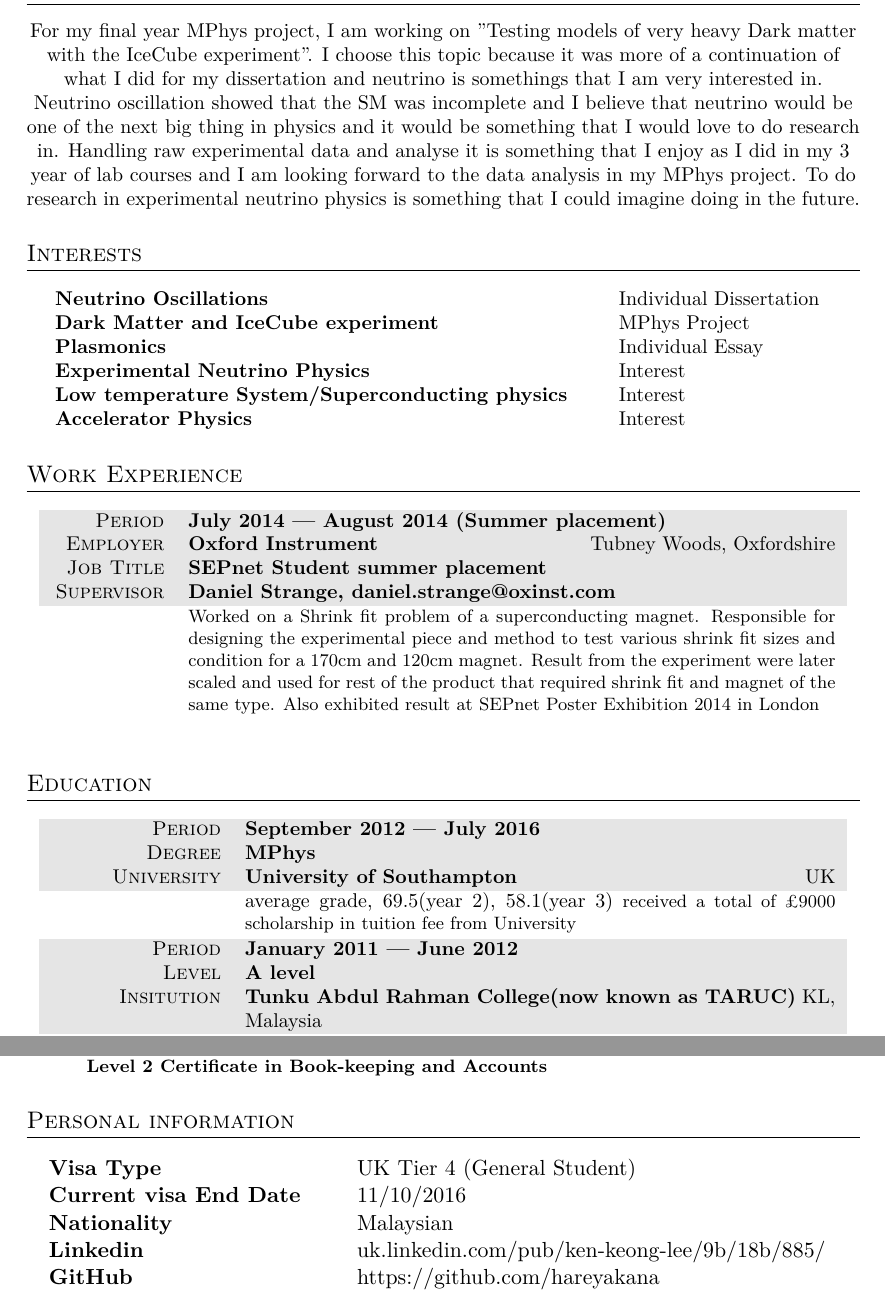
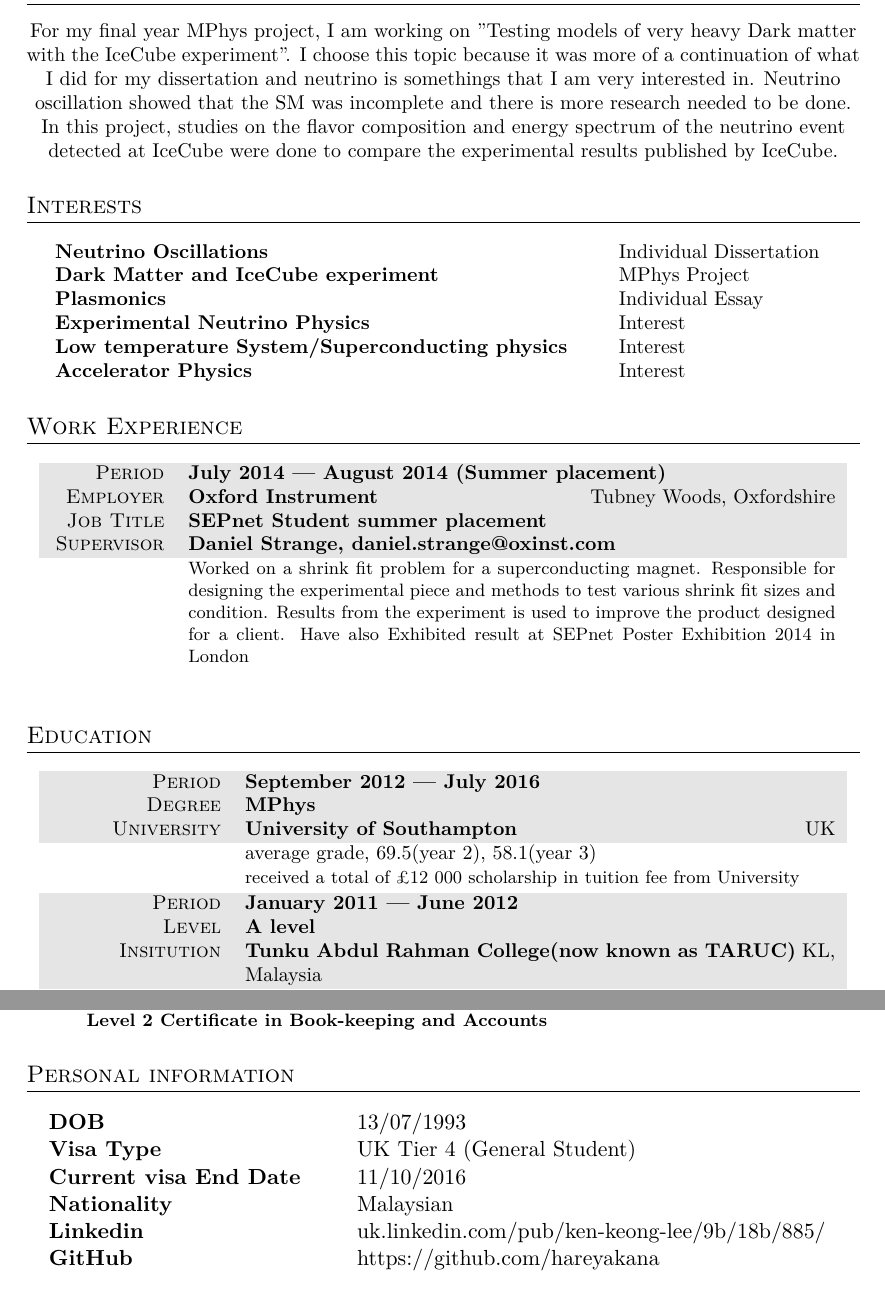
Before and after one commit to hareyakana/CV, a LaTeX CV (CV.tex): two parts of pages 1 and 2 of 2, joined at a grey line, cut so that both start at the same text. Compiled offline with XeLaTeX; an older LaTeX class or package is replaced by its successor.

Commit message:
post exam update

```diff
--- a/CV.tex
+++ b/CV.tex
@@ -48,7 +48,7 @@
 %----------------------------------------------------------------------------------------
 \section{Personal Statement}
 
-\small{For my final year MPhys project, I am working on "Testing models of very heavy Dark matter with the IceCube experiment". I choose this topic because it was more of a continuation of what I did for my dissertation and neutrino is somethings that I am very interested in. Neutrino oscillation showed that the SM was incomplete and I believe that neutrino would be one of the next big thing in physics and it would be something that I would love to do research in. Handling raw experimental data and analyse it is something that I enjoy as I did in my 3 year of lab courses and I am looking forward to the data analysis in my MPhys project. To do research in experimental neutrino physics is something that I could imagine doing in the future.}
+\small{For my final year MPhys project, I am working on "Testing models of very heavy Dark matter with the IceCube experiment". I choose this topic because it was more of a continuation of what I did for my dissertation and neutrino is somethings that I am very interested in. Neutrino oscillation showed that the SM was incomplete and there is more research needed to be done. In this project, studies on the flavor composition and energy spectrum of the neutrino event detected at IceCube were done to compare the experimental results published by IceCube.}
 
 %----------------------------------------------------------------------------------------
 %	Interests
@@ -74,7 +74,7 @@ Accelerator Physics & Interest\\
 \gray Employer & \textbf{Oxford Instrument} \hfill Tubney Woods, Oxfordshire\\
 \gray Job Title & \textbf{SEPnet Student summer placement}\\
 \gray Supervisor & \textbf{Daniel Strange, daniel.strange@oxinst.com}\\
-& \footnotesize{Worked on a Shrink fit problem of a superconducting magnet. Responsible for designing the experimental piece and method to test various shrink fit sizes and condition for a 170cm and 120cm magnet. Result from the experiment were later scaled and used for rest of the product that required shrink fit and magnet of the same type. Also exhibited result at SEPnet Poster Exhibition 2014 in London}
+& \footnotesize{Worked on a shrink fit problem for a superconducting magnet. Responsible for designing the experimental piece and methods to test various shrink fit sizes and condition. Results from the experiment is used to improve the product designed for a client. Have also Exhibited result at SEPnet Poster Exhibition 2014 in London}
 \end{tabularx}
 
 \vspace{12pt}
@@ -96,15 +96,15 @@ Accelerator Physics & Interest\\
 \gray Period & \textbf{September 2012 --- July 2016}\\
 \gray Degree & \textbf{MPhys}\\
 \gray University & \textbf{University of Southampton} \hfill UK\\
-& average grade, 69.5(year 2), 58.1(year 3)
-\footnotesize{received a total of \pounds9000 scholarship in tuition fee from University }
+& average grade, 69.5(year 2), 58.1(year 3)\\ &
+\footnotesize{received a total of \pounds12 000 scholarship in tuition fee from University }
 \end{tabularx}
 
 \begin{tabularx}{0.97\linewidth}{>{\raggedleft\scshape}p{3cm}X}
 \gray Period & \textbf{January 2011 --- June 2012}\\
 \gray Level & \textbf{A level}\\
 \gray Insitution & \textbf{Tunku Abdul Rahman College(now known as TARUC)} \hfill KL, Malaysia\\
-& \footnotesize{Physics- A*, Chemistry- A*, Mathematics- A*, Further Mathematics- A}
+& \footnotesize{Physics A*, Chemistry A*, Mathematics A*, Further Mathematics A}
 
 \footnotesize{recieved full scholarship}
 \end{tabularx}
@@ -149,6 +149,7 @@ Level 2 Certificate in Book-keeping and Accounts\\
 \normalsize
 \section{Personal information}
 \begin{tabular}{ @{} >{\bfseries}l @{\hspace{6ex}} l }
+DOB & 13/07/1993\\
 Visa Type & UK Tier 4 (General Student)\\
 Current visa End Date & 11/10/2016\\
 Nationality & Malaysian\\
```
Also changed, not shown: CV.pdf, 2 other files.
